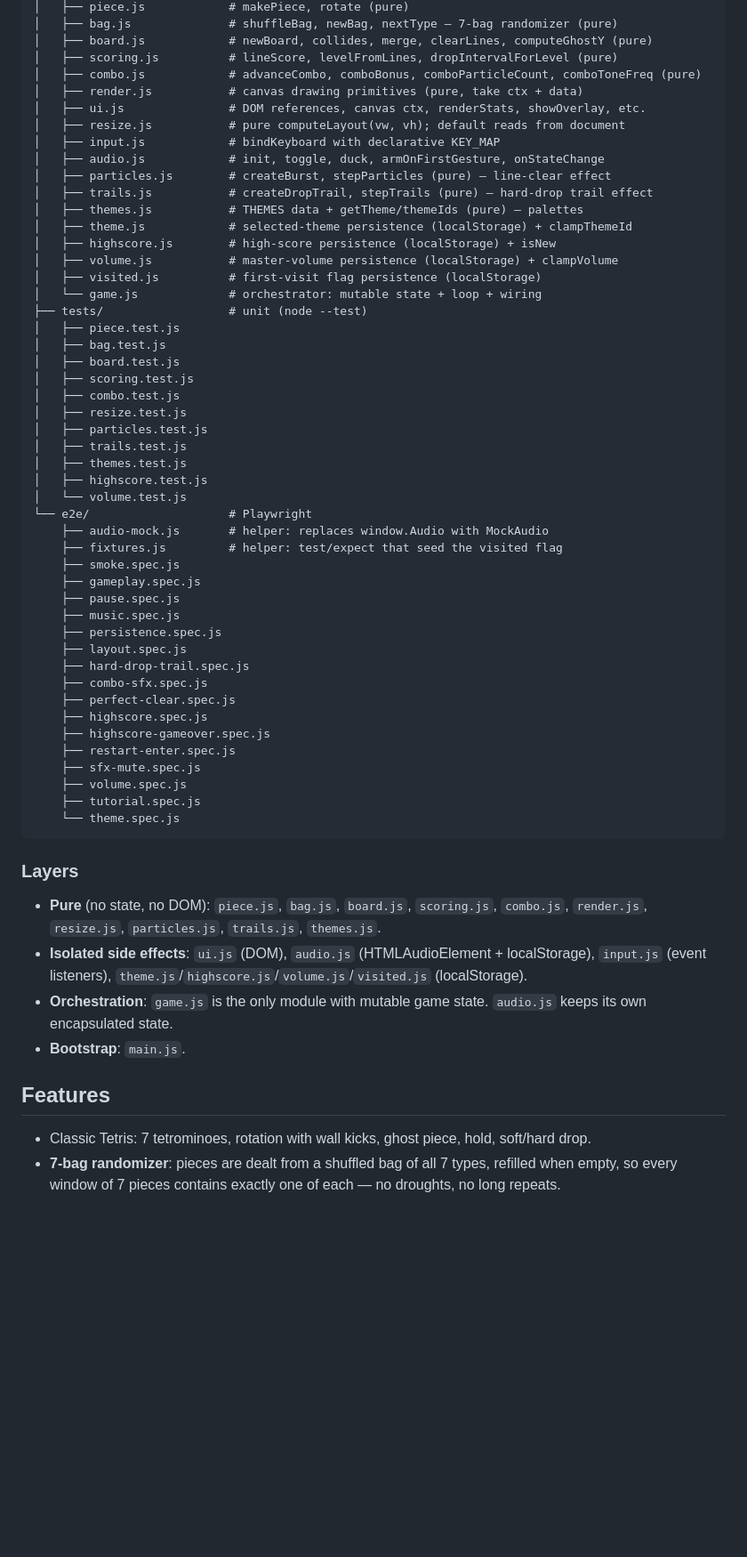
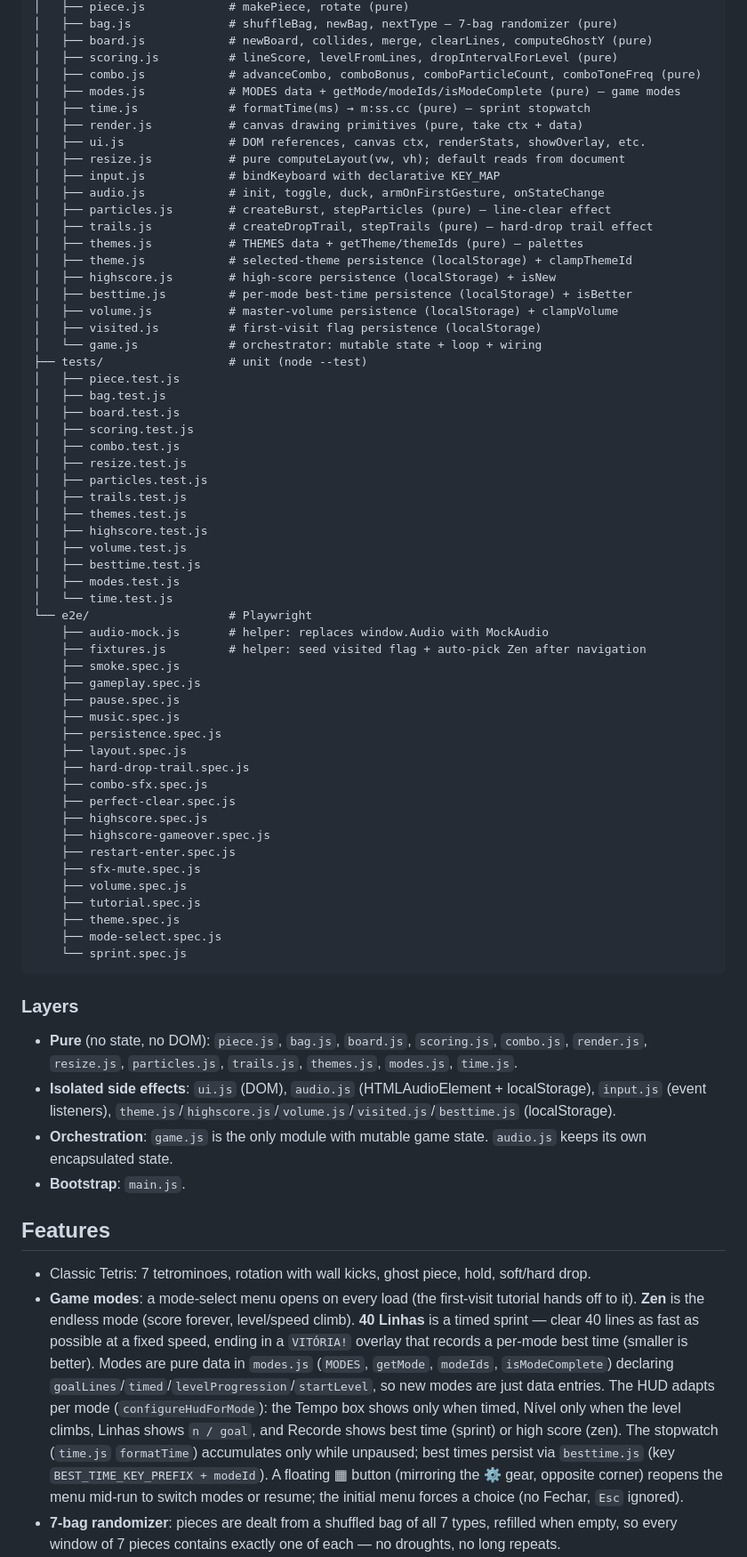
Before and after one commit to ANT-devolper/TRETAI, a Markdown page: CLAUDE.md, the part around one of its changes. Shown at 89% size. Drawn GitHub-style; blank space fills up the shorter version.

````diff
--- a/CLAUDE.md
+++ b/CLAUDE.md
@@ -31,6 +31,8 @@ TRETAI/
 │   ├── board.js            # newBoard, collides, merge, clearLines, computeGhostY (pure)
 │   ├── scoring.js          # lineScore, levelFromLines, dropIntervalForLevel (pure)
 │   ├── combo.js            # advanceCombo, comboBonus, comboParticleCount, comboToneFreq (pure)
+│   ├── modes.js            # MODES data + getMode/modeIds/isModeComplete (pure) — game modes
+│   ├── time.js             # formatTime(ms) → m:ss.cc (pure) — sprint stopwatch
 │   ├── render.js           # canvas drawing primitives (pure, take ctx + data)
 │   ├── ui.js               # DOM references, canvas ctx, renderStats, showOverlay, etc.
 │   ├── resize.js           # pure computeLayout(vw, vh); default reads from document
@@ -41,6 +43,7 @@ TRETAI/
 │   ├── themes.js           # THEMES data + getTheme/themeIds (pure) — palettes
 │   ├── theme.js            # selected-theme persistence (localStorage) + clampThemeId
 │   ├── highscore.js        # high-score persistence (localStorage) + isNew
+│   ├── besttime.js         # per-mode best-time persistence (localStorage) + isBetter
 │   ├── volume.js           # master-volume persistence (localStorage) + clampVolume
 │   ├── visited.js          # first-visit flag persistence (localStorage)
 │   └── game.js             # orchestrator: mutable state + loop + wiring
@@ -55,10 +58,13 @@ TRETAI/
 │   ├── trails.test.js
 │   ├── themes.test.js
 │   ├── highscore.test.js
-│   └── volume.test.js
+│   ├── volume.test.js
+│   ├── besttime.test.js
+│   ├── modes.test.js
+│   └── time.test.js
 └── e2e/                    # Playwright
     ├── audio-mock.js       # helper: replaces window.Audio with MockAudio
-    ├── fixtures.js         # helper: test/expect that seed the visited flag
+    ├── fixtures.js         # helper: seed visited flag + auto-pick Zen after navigation
     ├── smoke.spec.js
     ├── gameplay.spec.js
     ├── pause.spec.js
@@ -74,19 +80,22 @@ TRETAI/
     ├── sfx-mute.spec.js
     ├── volume.spec.js
     ├── tutorial.spec.js
-    └── theme.spec.js
+    ├── theme.spec.js
+    ├── mode-select.spec.js
+    └── sprint.spec.js
 ```
 
 ### Layers
 
-- **Pure** (no state, no DOM): `piece.js`, `bag.js`, `board.js`, `scoring.js`, `combo.js`, `render.js`, `resize.js`, `particles.js`, `trails.js`, `themes.js`.
-- **Isolated side effects**: `ui.js` (DOM), `audio.js` (HTMLAudioElement + localStorage), `input.js` (event listeners), `theme.js`/`highscore.js`/`volume.js`/`visited.js` (localStorage).
+- **Pure** (no state, no DOM): `piece.js`, `bag.js`, `board.js`, `scoring.js`, `combo.js`, `render.js`, `resize.js`, `particles.js`, `trails.js`, `themes.js`, `modes.js`, `time.js`.
+- **Isolated side effects**: `ui.js` (DOM), `audio.js` (HTMLAudioElement + localStorage), `input.js` (event listeners), `theme.js`/`highscore.js`/`volume.js`/`visited.js`/`besttime.js` (localStorage).
 - **Orchestration**: `game.js` is the only module with mutable game state. `audio.js` keeps its own encapsulated state.
 - **Bootstrap**: `main.js`.
 
 ## Features
 
 - Classic Tetris: 7 tetrominoes, rotation with wall kicks, ghost piece, hold, soft/hard drop.
+- **Game modes**: a mode-select menu opens on every load (the first-visit tutorial hands off to it). **Zen** is the endless mode (score forever, level/speed climb). **40 Linhas** is a timed sprint — clear 40 lines as fast as possible at a fixed speed, ending in a `VITÓRIA!` overlay that records a per-mode best time (smaller is better). Modes are pure data in `modes.js` (`MODES`, `getMode`, `modeIds`, `isModeComplete`) declaring `goalLines`/`timed`/`levelProgression`/`startLevel`, so new modes are just data entries. The HUD adapts per mode (`configureHudForMode`): the Tempo box shows only when timed, Nível only when the level climbs, Linhas shows `n / goal`, and Recorde shows best time (sprint) or high score (zen). The stopwatch (`time.js` `formatTime`) accumulates only while unpaused; best times persist via `besttime.js` (key `BEST_TIME_KEY_PREFIX + modeId`). A floating ▦ button (mirroring the ⚙ gear, opposite corner) reopens the menu mid-run to switch modes or resume; the initial menu forces a choice (no Fechar, `Esc` ignored).
 - **7-bag randomizer**: pieces are dealt from a shuffled bag of all 7 types, refilled when empty, so every window of 7 pieces contains exactly one of each — no droughts, no long repeats.
 - 500 ms lock delay when a piece touches the ground; the timer resets on each successful move/rotation so the player can slide and spin it into place. Hard drop still locks instantly; soft drop on a grounded piece is a no-op.
 - Hard drop visual trail: each filled cell of the dropped piece leaves a rectangle covering the path it travelled, drawn in the piece color with a translucent white wash on top and fading out in ~200 ms.
````
Also changed, not shown: other parts of CLAUDE.md (+6 -2 lines), CHANGELOG.md (+26 -0 lines).
